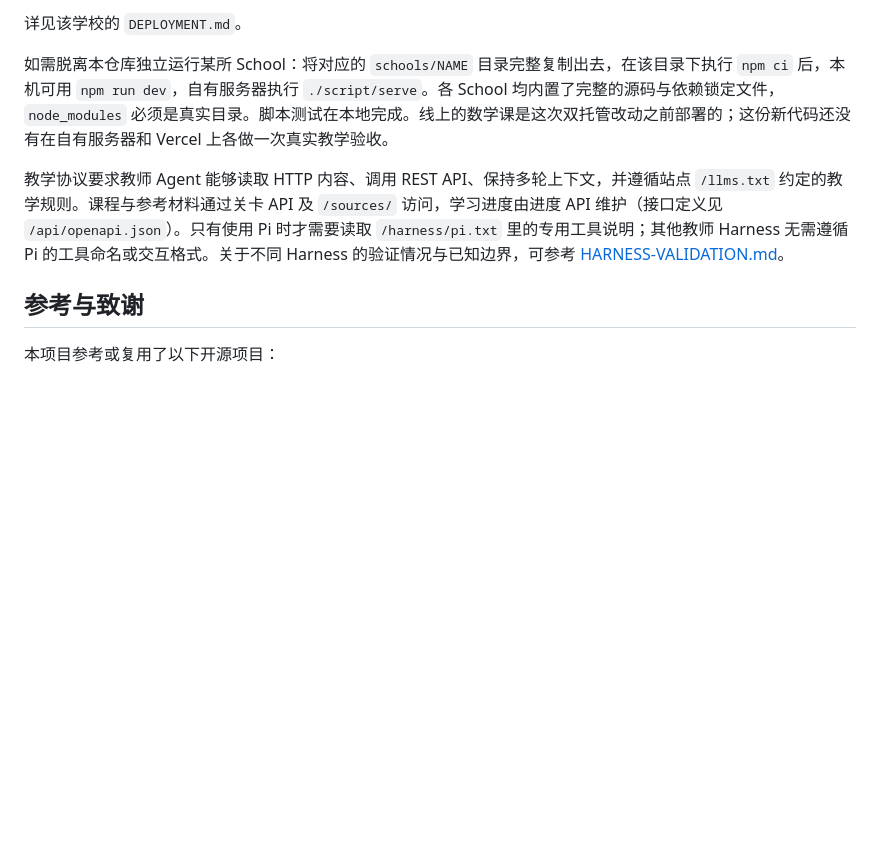
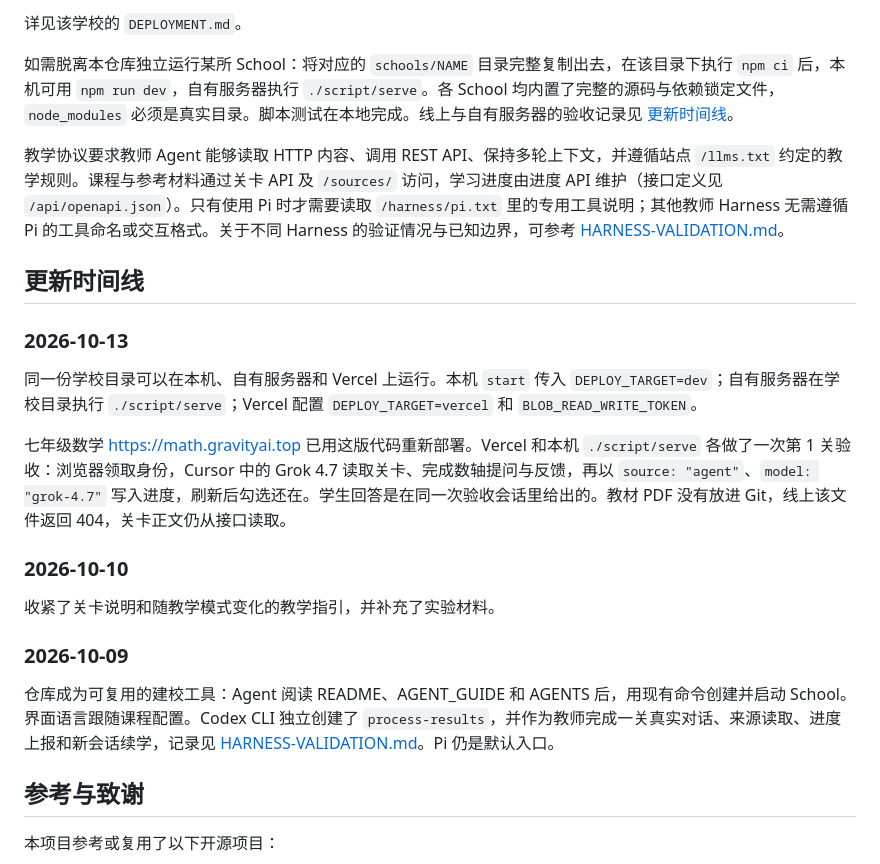
Before and after one commit to bilppppp/Agent-native-Learning-School, a Markdown page: README.md, the part around the change. Rendered like a GitHub page; blank space fills up the shorter version.

Commit message:
docs: add an update timeline after dual-host acceptance
Record that the math school now runs this code on Vercel and on a local server, and keep the earlier tool and teaching notes in one place.

Co-authored-by: Cursor <cursoragent@cursor.com>

```diff
--- a/README.md
+++ b/README.md
@@ -108,9 +108,25 @@ School Kit 现在也管运行底座。同一份学校目录：
 
 详见该学校的 `DEPLOYMENT.md`。
 
-如需脱离本仓库独立运行某所 School：将对应的 `schools/NAME` 目录完整复制出去，在该目录下执行 `npm ci` 后，本机可用 `npm run dev`，自有服务器执行 `./script/serve`。各 School 均内置了完整的源码与依赖锁定文件，`node_modules` 必须是真实目录。脚本测试在本地完成。线上的数学课是这次双托管改动之前部署的；这份新代码还没有在自有服务器和 Vercel 上各做一次真实教学验收。
+如需脱离本仓库独立运行某所 School：将对应的 `schools/NAME` 目录完整复制出去，在该目录下执行 `npm ci` 后，本机可用 `npm run dev`，自有服务器执行 `./script/serve`。各 School 均内置了完整的源码与依赖锁定文件，`node_modules` 必须是真实目录。脚本测试在本地完成。线上与自有服务器的验收记录见 [更新时间线](#更新时间线)。
 
 教学协议要求教师 Agent 能够读取 HTTP 内容、调用 REST API、保持多轮上下文，并遵循站点 `/llms.txt` 约定的教学规则。课程与参考材料通过关卡 API 及 `/sources/` 访问，学习进度由进度 API 维护（接口定义见 `/api/openapi.json`）。只有使用 Pi 时才需要读取 `/harness/pi.txt` 里的专用工具说明；其他教师 Harness 无需遵循 Pi 的工具命名或交互格式。关于不同 Harness 的验证情况与已知边界，可参考 [HARNESS-VALIDATION.md](HARNESS-VALIDATION.md)。
+
+## 更新时间线
+
+### 2026-10-13
+
+同一份学校目录可以在本机、自有服务器和 Vercel 上运行。本机 `start` 传入 `DEPLOY_TARGET=dev`；自有服务器在学校目录执行 `./script/serve`；Vercel 配置 `DEPLOY_TARGET=vercel` 和 `BLOB_READ_WRITE_TOKEN`。
+
+七年级数学 [https://math.gravityai.top](https://math.gravityai.top) 已用这版代码重新部署。Vercel 和本机 `./script/serve` 各做了一次第 1 关验收：浏览器领取身份，Cursor 中的 Grok 4.7 读取关卡、完成数轴提问与反馈，再以 `source: "agent"`、`model: "grok-4.7"` 写入进度，刷新后勾选还在。学生回答是在同一次验收会话里给出的。教材 PDF 没有放进 Git，线上该文件返回 404，关卡正文仍从接口读取。
+
+### 2026-10-10
+
+收紧了关卡说明和随教学模式变化的教学指引，并补充了实验材料。
+
+### 2026-10-09
+
+仓库成为可复用的建校工具：Agent 阅读 README、AGENT_GUIDE 和 AGENTS 后，用现有命令创建并启动 School。界面语言跟随课程配置。Codex CLI 独立创建了 `process-results`，并作为教师完成一关真实对话、来源读取、进度上报和新会话续学，记录见 [HARNESS-VALIDATION.md](HARNESS-VALIDATION.md)。Pi 仍是默认入口。
 
 ## 参考与致谢
 
```
